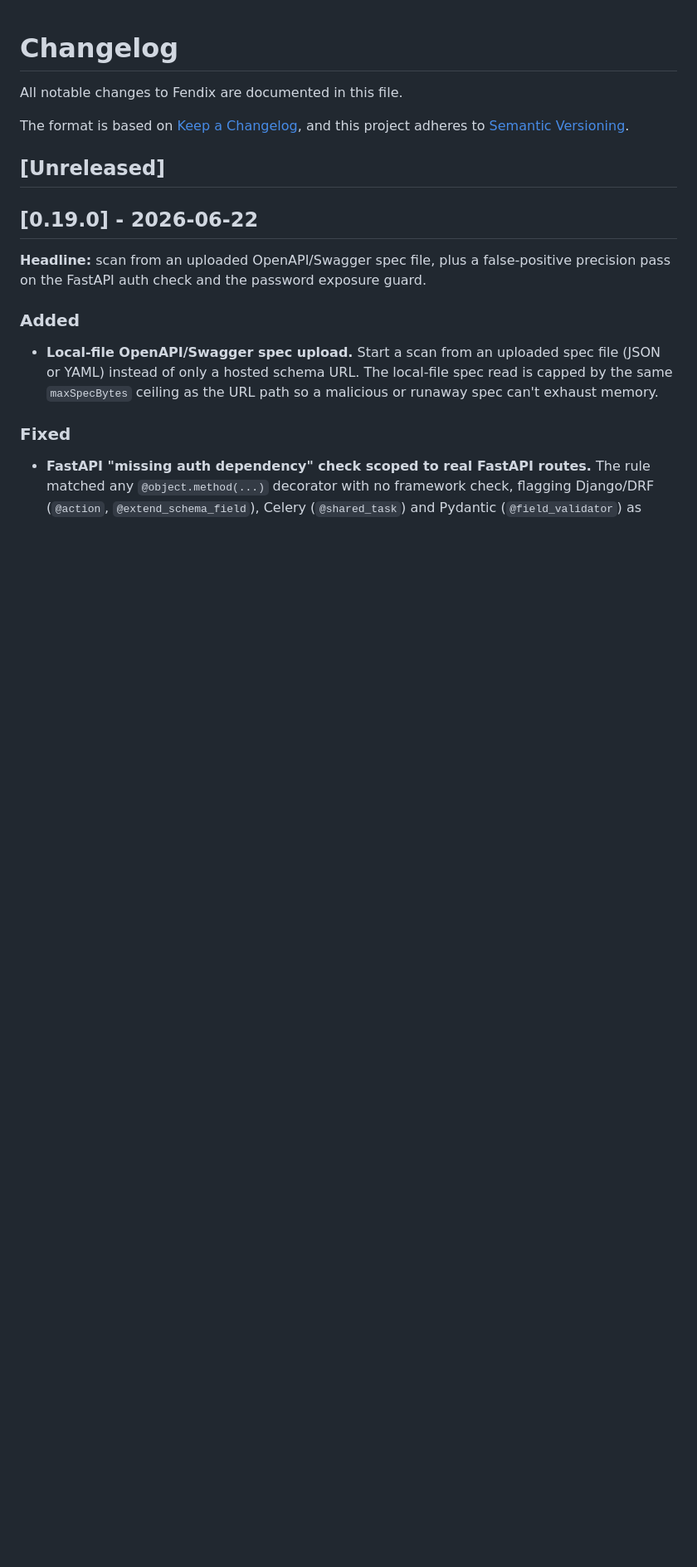
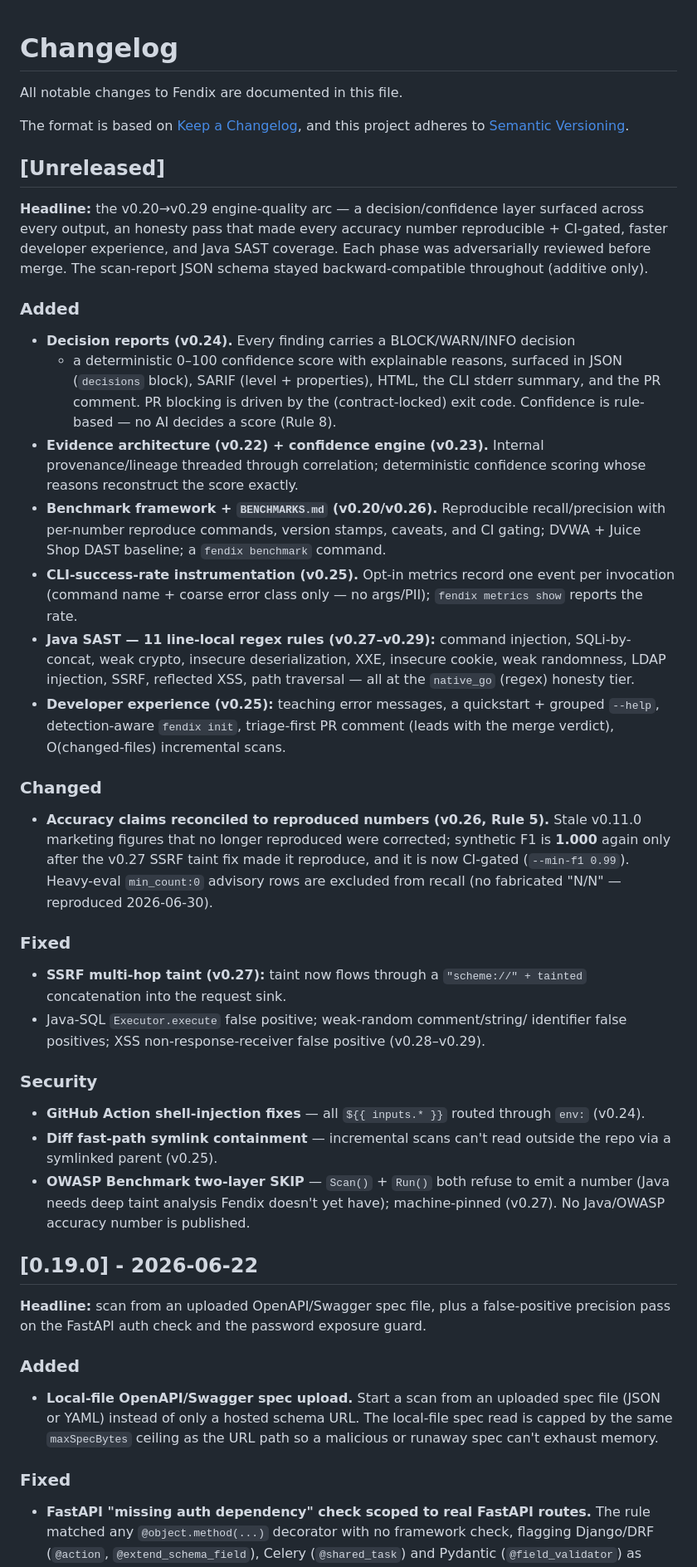
Before and after one commit to Abdel-RahmanSaied/Fendix, a Markdown page: CHANGELOG.md, the part around the change. Shown at 83% size. GitHub-like rendering; blank space fills up the shorter version.

Commit message:
docs: refresh heavy-eval Track-4 to reproduced numbers + populate CHANGELOG (v1.0 prep)
Two real, agent-completable items the v1.0-readiness pass had deferred — now done.

Heavy-eval refresh (ran OFFLINE on the SHA-pinned corpus-cache, all cache hits,
gates green: G1 F1 0.987, G2 5/5, G3 19/19, all ≥0.95):
- accuracy.md Track-4 reconciled to the REPRODUCED, MF-4-scored numbers — the
  inflated "N/N" counts that included min_count:0 advisory rows are gone:
  bandit 10→5 real, 4b Python 23→16 real, 4c Node 8→2 real, 4d Go 3→1 real —
  every stage recall 1.000 over its falsifiable rows, permissive rows disclosed.
  This completes the v0.27/v0.28 MF-4 doc reconciliation across ALL stages
  (v0.27 fixed only bandit + the Node aggregate) with locally-reproduced data.

CHANGELOG: the [Unreleased] section was EMPTY — none of the v0.20→v0.29 work was
recorded as release notes. Populated it (Keep-a-Changelog: Added/Changed/Fixed/
Security) so the next release tag ships with an accurate changelog.

Docs-only; no code/schema change. Surfaced during the v1.0 release pre-flight.

Co-Authored-By: Claude Opus 4.8 <noreply@anthropic.com>

```diff
--- a/CHANGELOG.md
+++ b/CHANGELOG.md
@@ -6,6 +6,57 @@ The format is based on [Keep a Changelog](https://keepachangelog.com/en/1.1.0/),
 and this project adheres to [Semantic Versioning](https://semver.org/spec/v2.0.0.html).
 
 ## [Unreleased]
+
+**Headline:** the v0.20→v0.29 engine-quality arc — a decision/confidence layer
+surfaced across every output, an honesty pass that made every accuracy number
+reproducible + CI-gated, faster developer experience, and Java SAST coverage.
+Each phase was adversarially reviewed before merge. The scan-report JSON schema
+stayed backward-compatible throughout (additive only).
+
+### Added
+- **Decision reports (v0.24).** Every finding carries a BLOCK/WARN/INFO decision
+  + a deterministic 0–100 confidence score with explainable reasons, surfaced in
+  JSON (`decisions` block), SARIF (level + properties), HTML, the CLI stderr
+  summary, and the PR comment. PR blocking is driven by the (contract-locked)
+  exit code. Confidence is rule-based — no AI decides a score (Rule 8).
+- **Evidence architecture (v0.22) + confidence engine (v0.23).** Internal
+  provenance/lineage threaded through correlation; deterministic confidence
+  scoring whose reasons reconstruct the score exactly.
+- **Benchmark framework + `BENCHMARKS.md` (v0.20/v0.26).** Reproducible
+  recall/precision with per-number reproduce commands, version stamps, caveats,
+  and CI gating; DVWA + Juice Shop DAST baseline; a `fendix benchmark` command.
+- **CLI-success-rate instrumentation (v0.25).** Opt-in metrics record one event
+  per invocation (command name + coarse error class only — no args/PII);
+  `fendix metrics show` reports the rate.
+- **Java SAST — 11 line-local regex rules (v0.27–v0.29):** command injection,
+  SQLi-by-concat, weak crypto, insecure deserialization, XXE, insecure cookie,
+  weak randomness, LDAP injection, SSRF, reflected XSS, path traversal — all at
+  the `native_go` (regex) honesty tier.
+- **Developer experience (v0.25):** teaching error messages, a quickstart +
+  grouped `--help`, detection-aware `fendix init`, triage-first PR comment
+  (leads with the merge verdict), O(changed-files) incremental scans.
+
+### Changed
+- **Accuracy claims reconciled to reproduced numbers (v0.26, Rule 5).** Stale
+  v0.11.0 marketing figures that no longer reproduced were corrected; synthetic
+  F1 is **1.000** again only after the v0.27 SSRF taint fix made it reproduce,
+  and it is now CI-gated (`--min-f1 0.99`). Heavy-eval `min_count:0` advisory
+  rows are excluded from recall (no fabricated "N/N" — reproduced 2026-06-30).
+
+### Fixed
+- **SSRF multi-hop taint (v0.27):** taint now flows through a `"scheme://" +
+  tainted` concatenation into the request sink.
+- Java-SQL `Executor.execute` false positive; weak-random comment/string/
+  identifier false positives; XSS non-response-receiver false positive (v0.28–v0.29).
+
+### Security
+- **GitHub Action shell-injection fixes** — all `${{ inputs.* }}` routed through
+  `env:` (v0.24).
+- **Diff fast-path symlink containment** — incremental scans can't read outside
+  the repo via a symlinked parent (v0.25).
+- **OWASP Benchmark two-layer SKIP** — `Scan()` + `Run()` both refuse to emit a
+  number (Java needs deep taint analysis Fendix doesn't yet have); machine-pinned
+  (v0.27). No Java/OWASP accuracy number is published.
 
 ## [0.19.0] - 2026-06-22
 
```
Also changed, not shown: docs/accuracy.md (+13 -13 lines).
